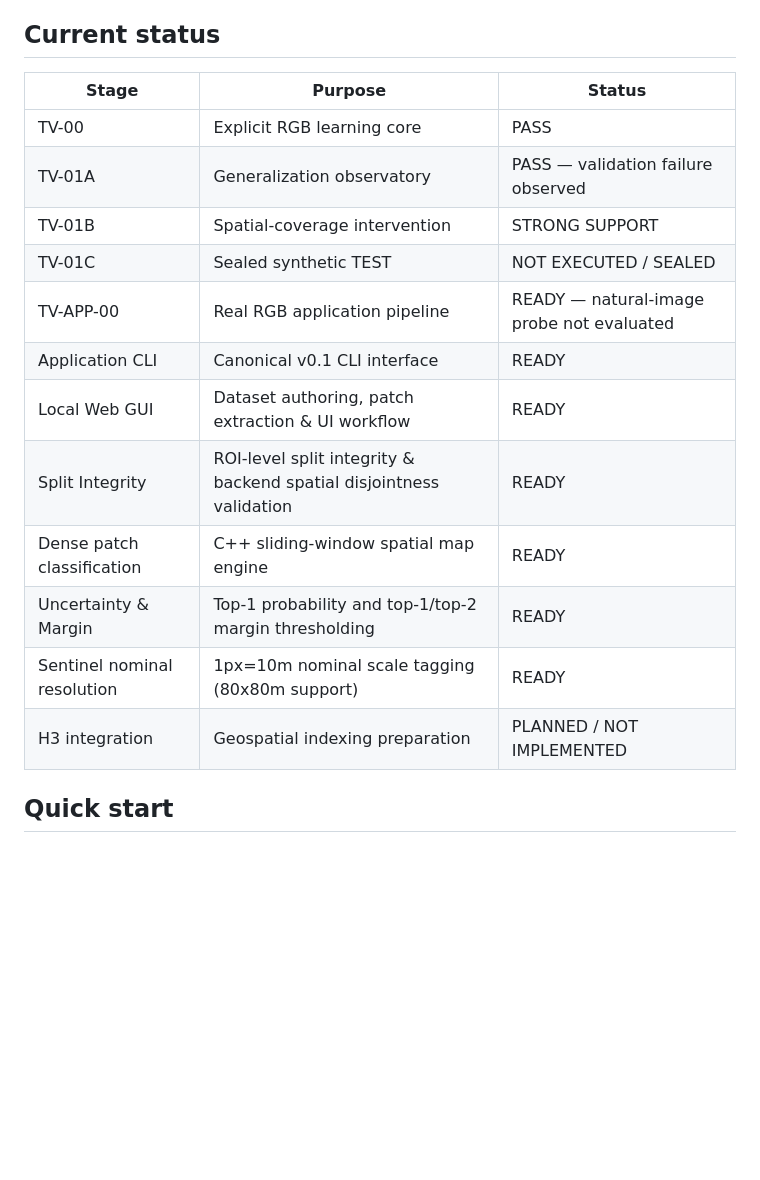
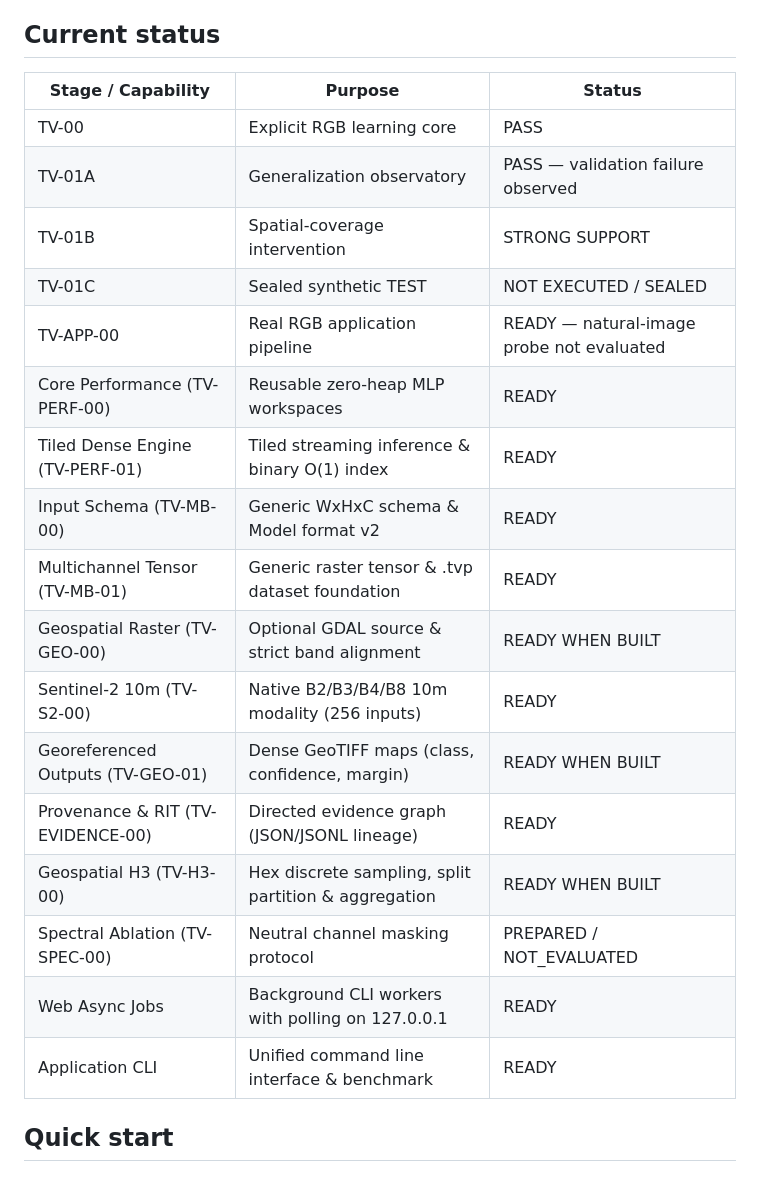
Before and after one commit to jpereiratrindade/TinyLogicVision, a Markdown page: README.md, the part around the change. Rendered like a GitHub page; blank space fills up the shorter version.

Commit message:
docs(vision): update project status and architecture documentation

```diff
--- a/README.md
+++ b/README.md
@@ -7,20 +7,25 @@ can now train and apply the same tiny MLP to labeled PNG/JPEG patches.
 
 ## Current status
 
-| Stage | Purpose | Status |
+| Stage / Capability | Purpose | Status |
 | --- | --- | --- |
 | TV-00 | Explicit RGB learning core | PASS |
 | TV-01A | Generalization observatory | PASS — validation failure observed |
 | TV-01B | Spatial-coverage intervention | STRONG SUPPORT |
 | TV-01C | Sealed synthetic TEST | NOT EXECUTED / SEALED |
 | TV-APP-00 | Real RGB application pipeline | READY — natural-image probe not evaluated |
-| Application CLI | Canonical v0.1 CLI interface | READY |
-| Local Web GUI | Dataset authoring, patch extraction & UI workflow | READY |
-| Split Integrity | ROI-level split integrity & backend spatial disjointness validation | READY |
-| Dense patch classification | C++ sliding-window spatial map engine | READY |
-| Uncertainty & Margin | Top-1 probability and top-1/top-2 margin thresholding | READY |
-| Sentinel nominal resolution | 1px=10m nominal scale tagging (80x80m support) | READY |
-| H3 integration | Geospatial indexing preparation | PLANNED / NOT IMPLEMENTED |
+| Core Performance (TV-PERF-00) | Reusable zero-heap MLP workspaces | READY |
+| Tiled Dense Engine (TV-PERF-01) | Tiled streaming inference & binary O(1) index | READY |
+| Input Schema (TV-MB-00) | Generic WxHxC schema & Model format v2 | READY |
+| Multichannel Tensor (TV-MB-01) | Generic raster tensor & .tvp dataset foundation | READY |
+| Geospatial Raster (TV-GEO-00) | Optional GDAL source & strict band alignment | READY WHEN BUILT |
+| Sentinel-2 10m (TV-S2-00) | Native B2/B3/B4/B8 10m modality (256 inputs) | READY |
+| Georeferenced Outputs (TV-GEO-01) | Dense GeoTIFF maps (class, confidence, margin) | READY WHEN BUILT |
+| Provenance & RIT (TV-EVIDENCE-00) | Directed evidence graph (JSON/JSONL lineage) | READY |
+| Geospatial H3 (TV-H3-00) | Hex discrete sampling, split partition & aggregation | READY WHEN BUILT |
+| Spectral Ablation (TV-SPEC-00) | Neutral channel masking protocol | PREPARED / NOT_EVALUATED |
+| Web Async Jobs | Background CLI workers with polling on 127.0.0.1 | READY |
+| Application CLI | Unified command line interface & benchmark | READY |
 
 ## Quick start
 
```
Also changed, not shown: docs/STATUS.md (+27 -16 lines).
